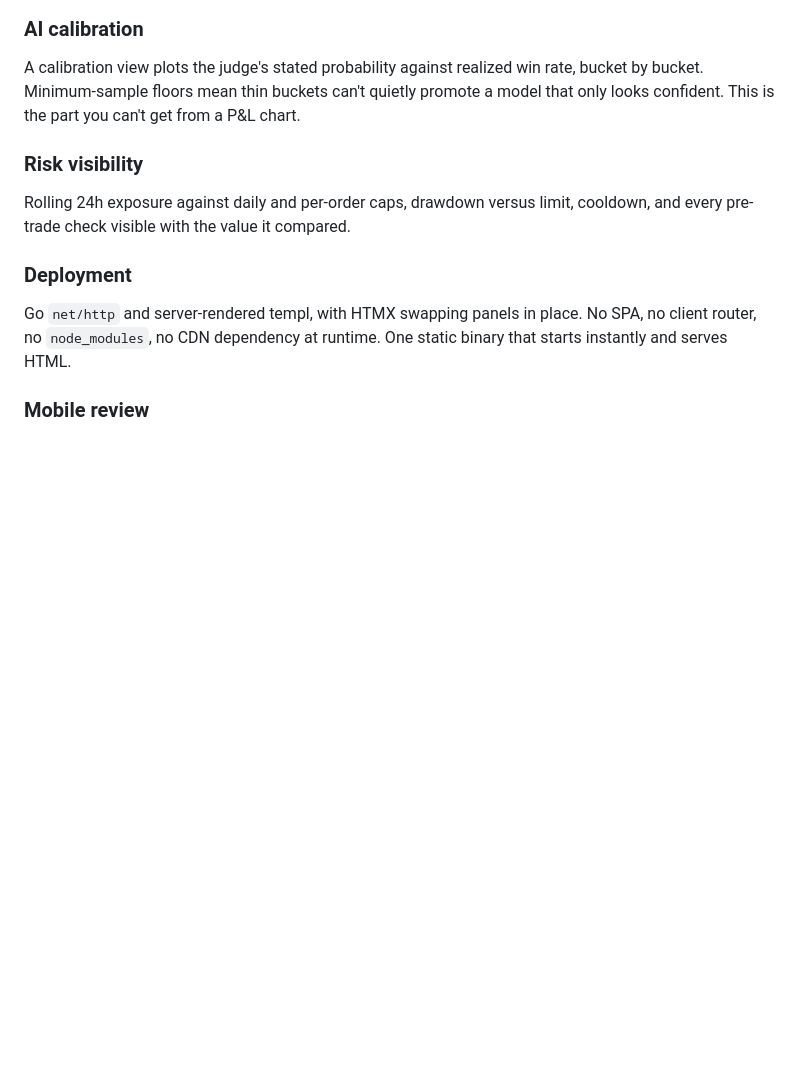
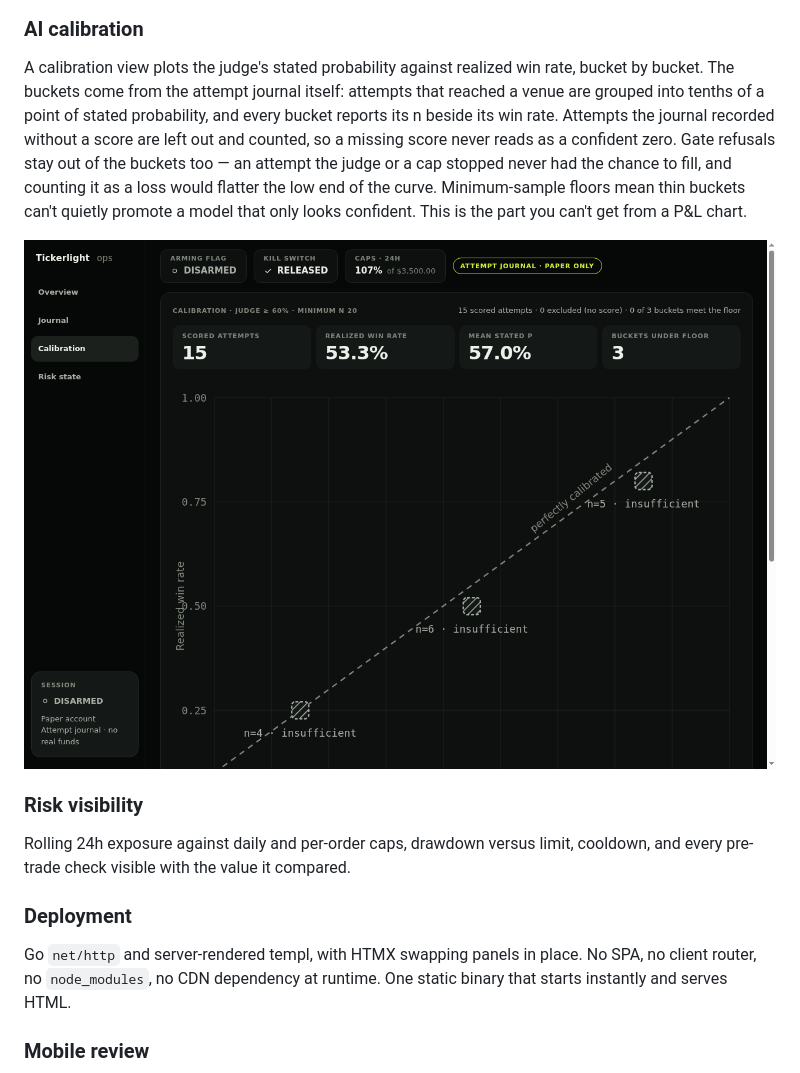
Before and after one commit to jomakori/Tickerlight, a Markdown page: README.md, the part around the change. Drawn GitHub-style; pictures changed too: docs/screenshots/calibration-1280.png (added); blank space fills up the shorter version.

```diff
--- a/README.md
+++ b/README.md
@@ -61,8 +61,15 @@ system working.
 ### AI calibration
 
 A calibration view plots the judge's stated probability against realized win rate, bucket by
-bucket. Minimum-sample floors mean thin buckets can't quietly promote a model that only looks
-confident. This is the part you can't get from a P&L chart.
+bucket. The buckets come from the attempt journal itself: attempts that reached a venue are
+grouped into tenths of a point of stated probability, and every bucket reports its n beside its
+win rate. Attempts the journal recorded without a score are left out and counted, so a missing
+score never reads as a confident zero. Gate refusals stay out of the buckets too — an attempt the
+judge or a cap stopped never had the chance to fill, and counting it as a loss would flatter the
+low end of the curve. Minimum-sample floors mean thin buckets can't quietly promote a model that
+only looks confident. This is the part you can't get from a P&L chart.
+
+![Calibration: stated probability against realized win rate, bucket by bucket](docs/screenshots/calibration-1280.png)
 
 ### Risk visibility
 
```
Also changed, not shown: docs/screenshots/calibration-390.png (added), 12 other files.
